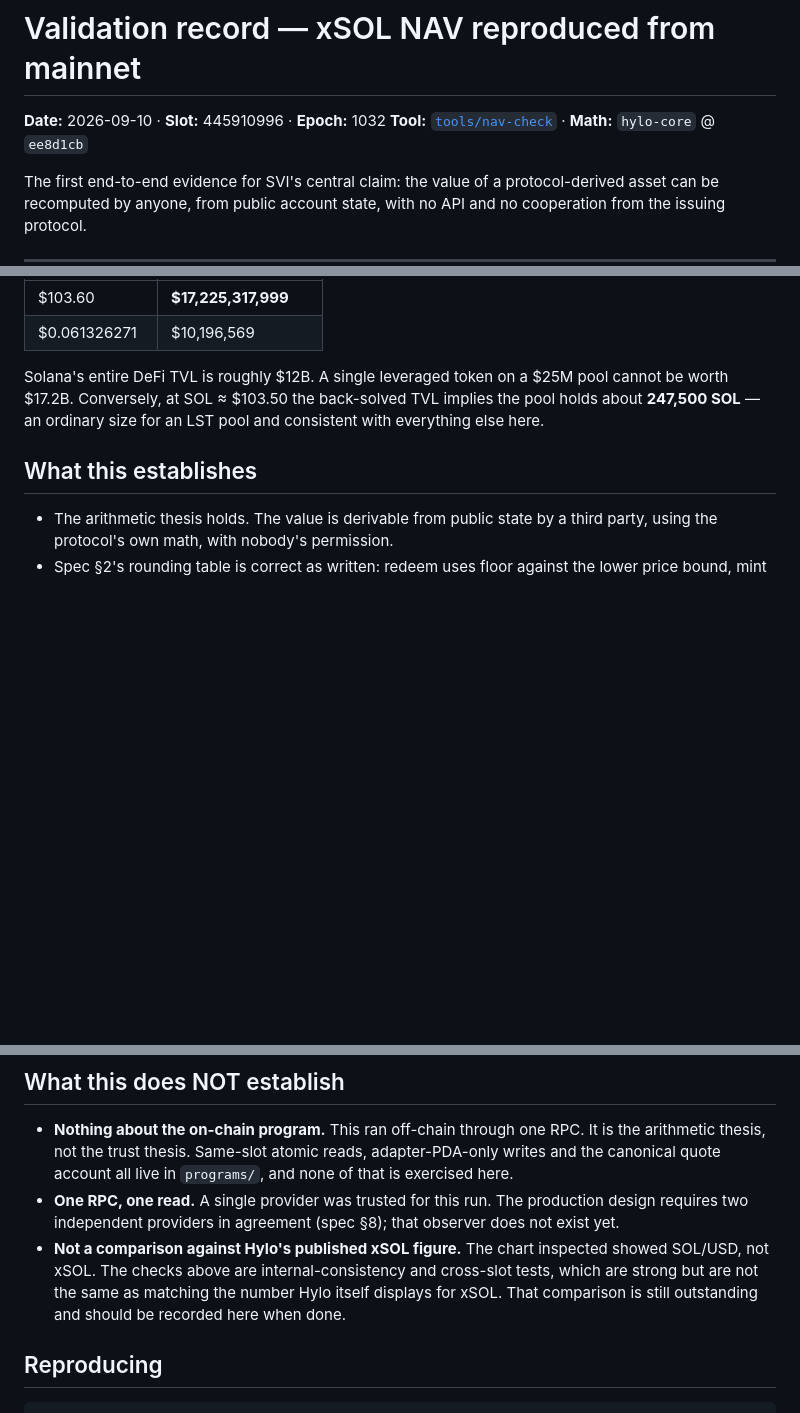
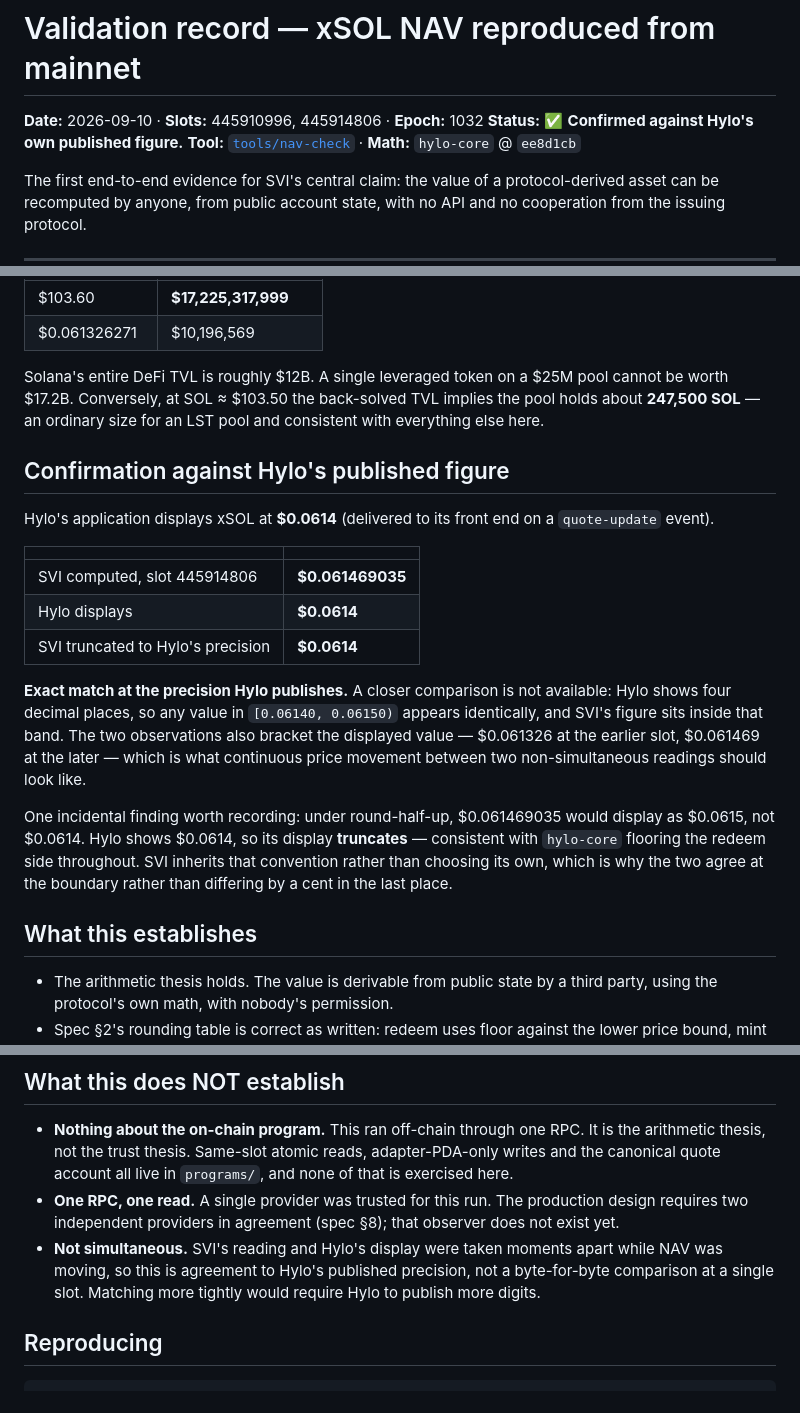
Before and after one commit to princedotrs/solana-valuation-interface, a Markdown page: docs/validation/2026-09-10-xsol-nav-mainnet.md, 3 parts joined by grey strips. GitHub-like rendering; blank space fills up the shorter version.

Commit message:
docs: confirm computed NAV against Hylo's published figure
Closes the last open item in the validation record.

Hylo's application displays xSOL at $0.0614. SVI computed $0.061469035 at
slot 445914806, which truncates to exactly $0.0614 -- an exact match at the
precision Hylo publishes. Hylo shows four decimal places, so any value in
[0.06140, 0.06150) appears identically and SVI's figure sits inside that
band. The two observations also bracket the displayed value, which is what
continuous movement between non-simultaneous readings should look like.

Incidental finding: under round-half-up, 0.061469035 would display as
$0.0615. Hylo shows $0.0614, so its display truncates -- consistent with
hylo-core flooring the redeem side throughout. SVI inherits that convention
rather than choosing its own, which is why the two agree at the boundary.

The arithmetic thesis is now established end to end: the value of a
protocol-derived asset was recomputed from four public accounts, by a third
party, using the protocol's own math, with no API and nobody's permission,
and it matches what the protocol itself publishes.

Still establishes nothing about the on-chain program, which has never been
built for SBF.

```diff
--- a/docs/validation/2026-09-10-xsol-nav-mainnet.md
+++ b/docs/validation/2026-09-10-xsol-nav-mainnet.md
@@ -1,6 +1,7 @@
 # Validation record — xSOL NAV reproduced from mainnet
 
-**Date:** 2026-09-10 · **Slot:** 445910996 · **Epoch:** 1032
+**Date:** 2026-09-10 · **Slots:** 445910996, 445914806 · **Epoch:** 1032
+**Status:** ✅ **Confirmed against Hylo's own published figure.**
 **Tool:** [`tools/nav-check`](../../tools/nav-check) · **Math:** `hylo-core` @ `ee8d1cb`
 
 The first end-to-end evidence for SVI's central claim: the value of a
@@ -106,6 +107,31 @@ pool cannot be worth $17.2B. Conversely, at SOL ≈ $103.50 the back-solved TVL
 implies the pool holds about **247,500 SOL** — an ordinary size for an LST pool
 and consistent with everything else here.
 
+## Confirmation against Hylo's published figure
+
+Hylo's application displays xSOL at **$0.0614** (delivered to its front end on
+a `quote-update` event).
+
+| | |
+|---|---|
+| SVI computed, slot 445914806 | **$0.061469035** |
+| Hylo displays | **$0.0614** |
+| SVI truncated to Hylo's precision | **$0.0614** |
+
+**Exact match at the precision Hylo publishes.** A closer comparison is not
+available: Hylo shows four decimal places, so any value in `[0.06140, 0.06150)`
+appears identically, and SVI's figure sits inside that band. The two
+observations also bracket the displayed value — $0.061326 at the earlier slot,
+$0.061469 at the later — which is what continuous price movement between two
+non-simultaneous readings should look like.
+
+One incidental finding worth recording: under round-half-up, $0.061469035 would
+display as $0.0615, not $0.0614. Hylo shows $0.0614, so its display
+**truncates** — consistent with `hylo-core` flooring the redeem side
+throughout. SVI inherits that convention rather than choosing its own, which is
+why the two agree at the boundary rather than differing by a cent in the last
+place.
+
 ## What this establishes
 
 - The arithmetic thesis holds. The value is derivable from public state by a
@@ -124,11 +150,10 @@ and consistent with everything else here.
 - **One RPC, one read.** A single provider was trusted for this run. The
   production design requires two independent providers in agreement (spec §8);
   that observer does not exist yet.
-- **Not a comparison against Hylo's published xSOL figure.** The chart
-  inspected showed SOL/USD, not xSOL. The checks above are internal-consistency
-  and cross-slot tests, which are strong but are not the same as matching the
-  number Hylo itself displays for xSOL. That comparison is still outstanding
-  and should be recorded here when done.
+- **Not simultaneous.** SVI's reading and Hylo's display were taken moments
+  apart while NAV was moving, so this is agreement to Hylo's published
+  precision, not a byte-for-byte comparison at a single slot. Matching more
+  tightly would require Hylo to publish more digits.
 
 ## Reproducing
 
```
